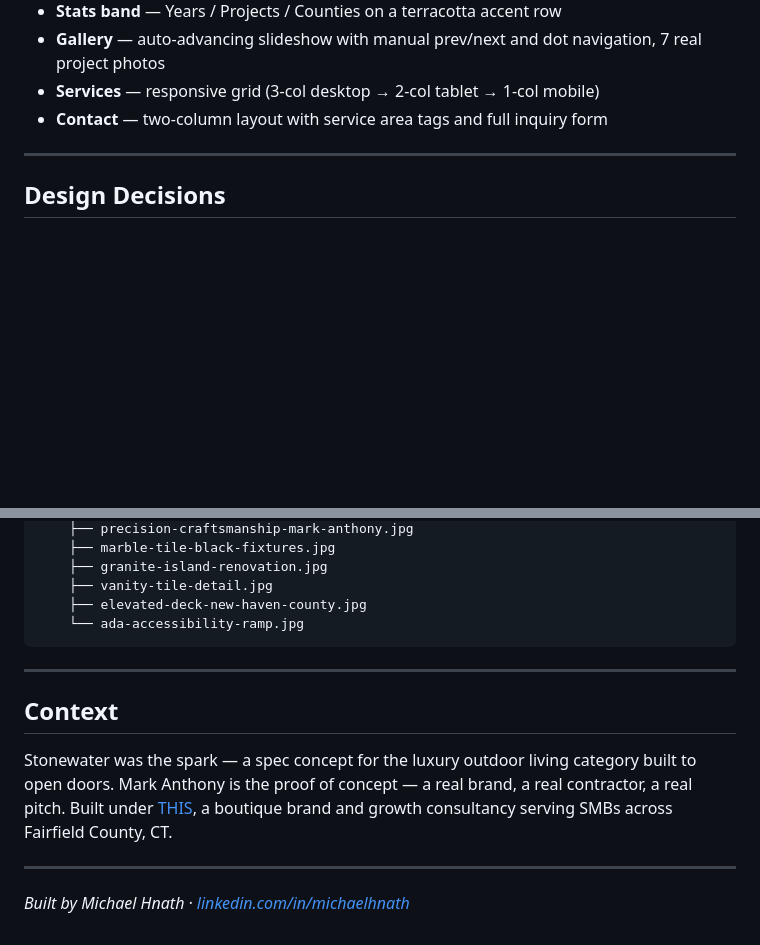
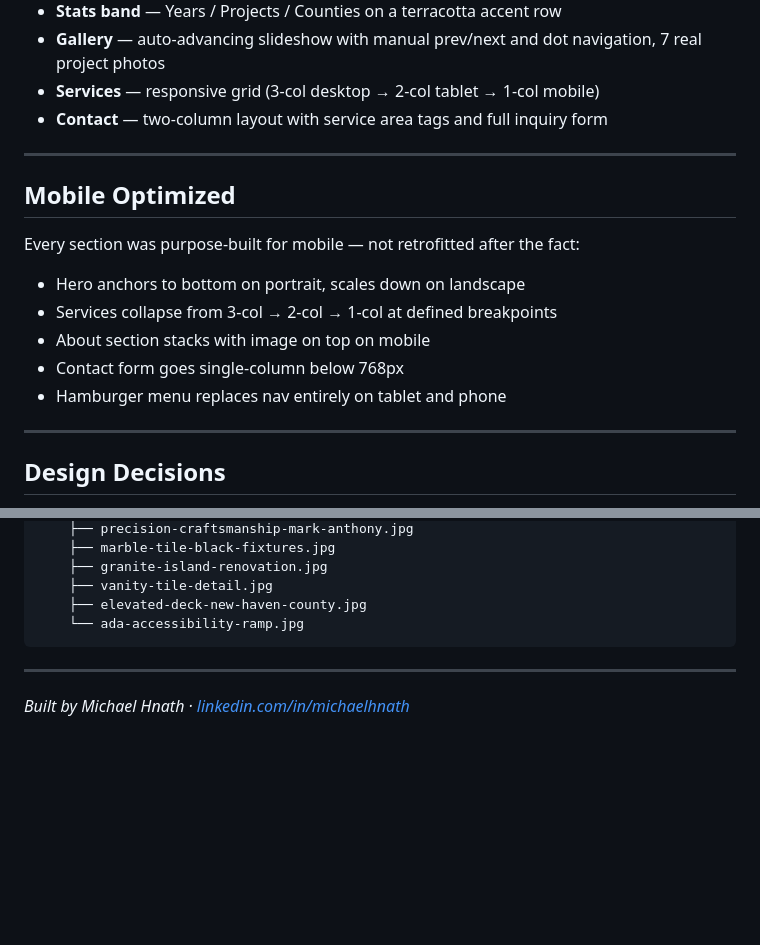
Before and after one commit to MikeHnath/MarkAnthony, a Markdown page: README.md, 2 parts joined by grey strips. Rendered like a GitHub page; blank space fills up the shorter version.

Commit message:
Enhance README with mobile optimization info
Added mobile optimization details and removed context section.

```diff
--- a/README.md
+++ b/README.md
@@ -52,6 +52,18 @@ A fully responsive, production-ready website across five sections:
 
 ---
 
+## Mobile Optimized
+
+Every section was purpose-built for mobile — not retrofitted after the fact:
+
+- Hero anchors to bottom on portrait, scales down on landscape
+- Services collapse from 3-col → 2-col → 1-col at defined breakpoints
+- About section stacks with image on top on mobile
+- Contact form goes single-column below 768px
+- Hamburger menu replaces nav entirely on tablet and phone
+
+---
+
 ## Design Decisions
 
 **Brand direction: Warm Editorial**
@@ -97,10 +109,4 @@ MarkAnthony/
 
 ---
 
-## Context
-
-Stonewater was the spark — a spec concept for the luxury outdoor living category built to open doors. Mark Anthony is the proof of concept — a real brand, a real contractor, a real pitch. Built under [THIS](https://github.com/MikeHnath), a boutique brand and growth consultancy serving SMBs across Fairfield County, CT.
-
----
-
 *Built by Michael Hnath · [linkedin.com/in/michaelhnath](https://linkedin.com/in/michaelhnath)*
```
